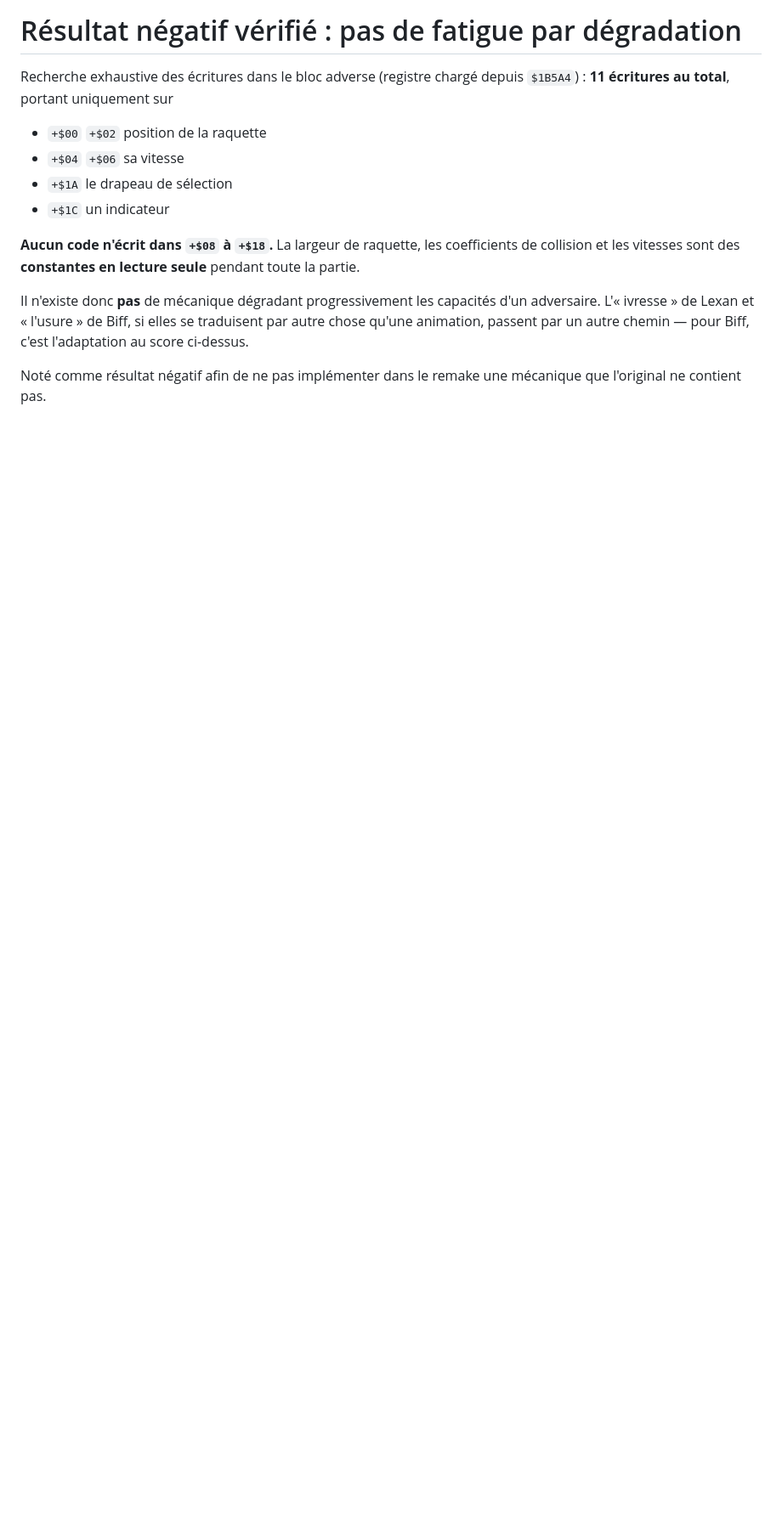
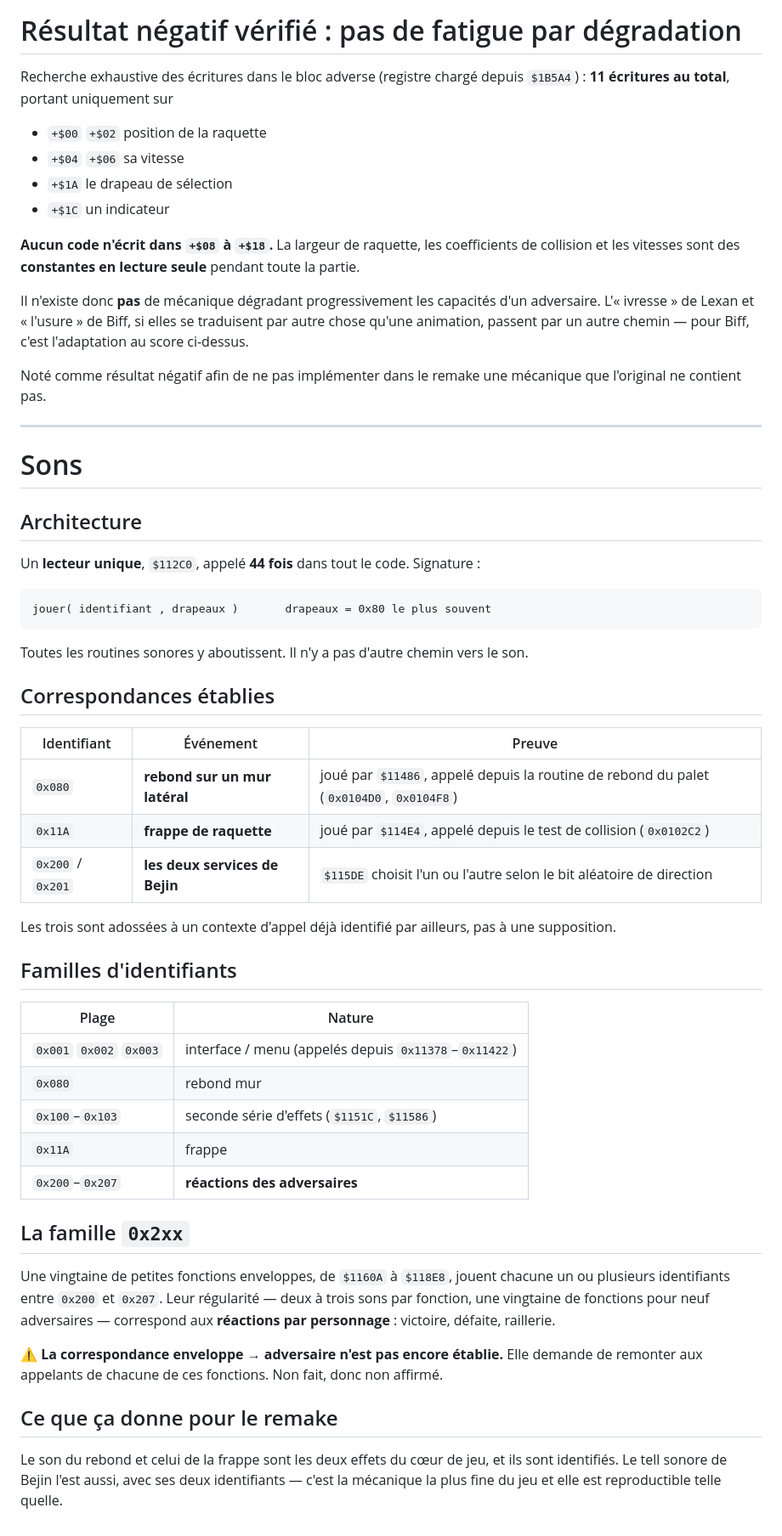
Before and after one commit to fab48/shufflepuck-cafe-reforged, a Markdown page: PHYSICS.md, the part around the change. Shown at 85% size. Rendered like a GitHub page; blank space fills up the shorter version.

Commit message:
Architecture sonore : lecteur unique $112C0, 44 appels cartographies
Correspondances etablies par le contexte d'appel :
  0x080 = rebond mur, 0x11A = frappe
  0x200/0x201 = les deux services de Bejin (le tell sonore)

Famille 0x2xx = reactions des adversaires ; la correspondance
enveloppe->personnage reste a etablir, marquee comme telle.

Co-Authored-By: Claude Opus 5 <noreply@anthropic.com>

````diff
--- a/PHYSICS.md
+++ b/PHYSICS.md
@@ -429,3 +429,54 @@ l'adaptation au score ci-dessus.
 
 Noté comme résultat négatif afin de ne pas implémenter dans le remake une mécanique
 que l'original ne contient pas.
+
+---
+
+# Sons
+
+## Architecture
+
+Un **lecteur unique**, `$112C0`, appelé **44 fois** dans tout le code. Signature :
+
+```
+jouer( identifiant , drapeaux )       drapeaux = 0x80 le plus souvent
+```
+
+Toutes les routines sonores y aboutissent. Il n'y a pas d'autre chemin vers le son.
+
+## Correspondances établies
+
+| Identifiant | Événement | Preuve |
+|---|---|---|
+| `0x080` | **rebond sur un mur latéral** | joué par `$11486`, appelé depuis la routine de rebond du palet (`0x0104D0`, `0x0104F8`) |
+| `0x11A` | **frappe de raquette** | joué par `$114E4`, appelé depuis le test de collision (`0x0102C2`) |
+| `0x200` / `0x201` | **les deux services de Bejin** | `$115DE` choisit l'un ou l'autre selon le bit aléatoire de direction |
+
+Les trois sont adossées à un contexte d'appel déjà identifié par ailleurs, pas à une
+supposition.
+
+## Familles d'identifiants
+
+| Plage | Nature |
+|---|---|
+| `0x001` `0x002` `0x003` | interface / menu (appelés depuis `0x11378`–`0x11422`) |
+| `0x080` | rebond mur |
+| `0x100`–`0x103` | seconde série d'effets (`$1151C`, `$11586`) |
+| `0x11A` | frappe |
+| `0x200`–`0x207` | **réactions des adversaires** |
+
+## La famille `0x2xx`
+
+Une vingtaine de petites fonctions enveloppes, de `$1160A` à `$118E8`, jouent chacune
+un ou plusieurs identifiants entre `0x200` et `0x207`. Leur régularité — deux à trois
+sons par fonction, une vingtaine de fonctions pour neuf adversaires — correspond aux
+**réactions par personnage** : victoire, défaite, raillerie.
+
+⚠️ **La correspondance enveloppe → adversaire n'est pas encore établie.** Elle demande
+de remonter aux appelants de chacune de ces fonctions. Non fait, donc non affirmé.
+
+## Ce que ça donne pour le remake
+
+Le son du rebond et celui de la frappe sont les deux effets du cœur de jeu, et ils
+sont identifiés. Le tell sonore de Bejin l'est aussi, avec ses deux identifiants —
+c'est la mécanique la plus fine du jeu et elle est reproductible telle quelle.
````
